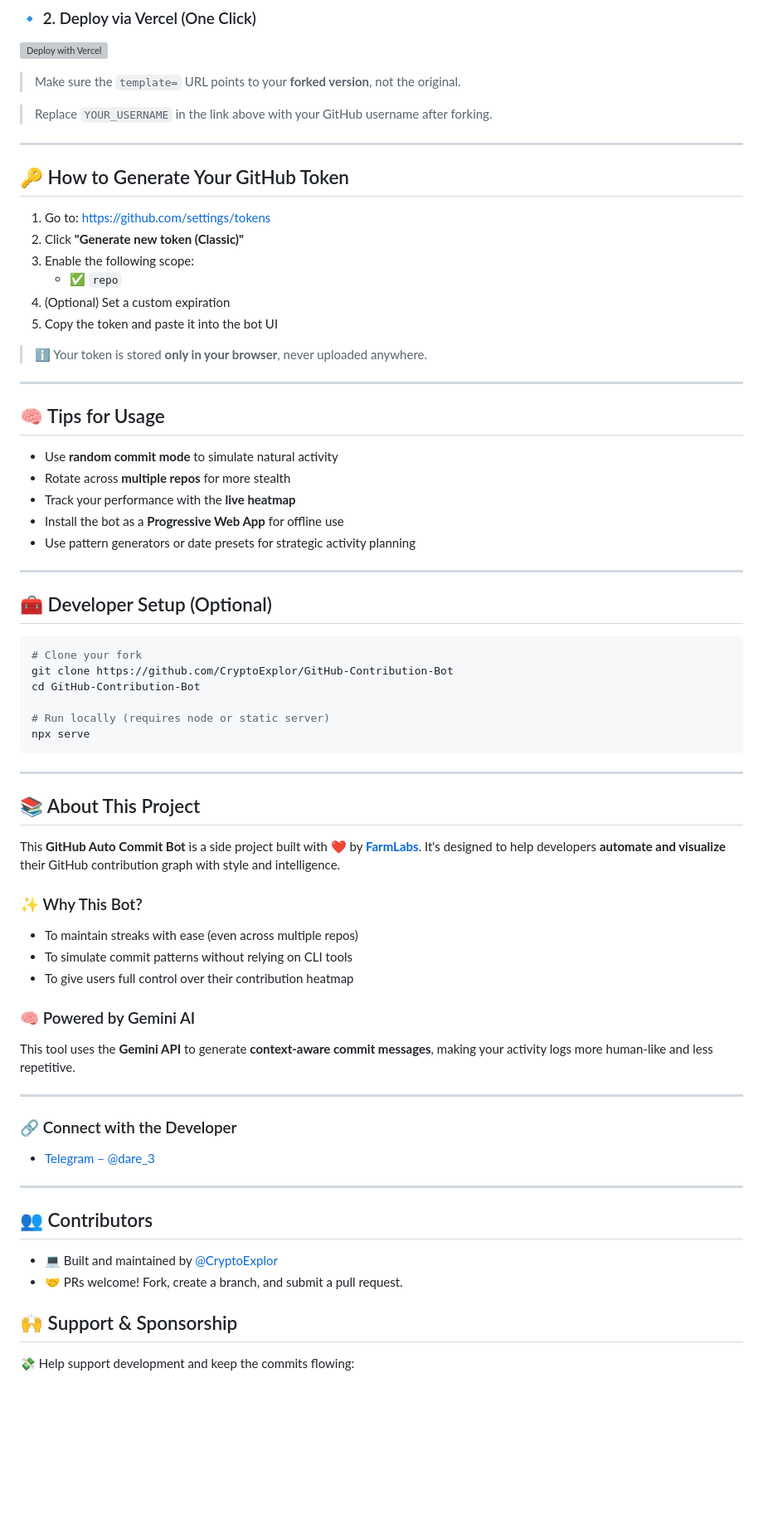
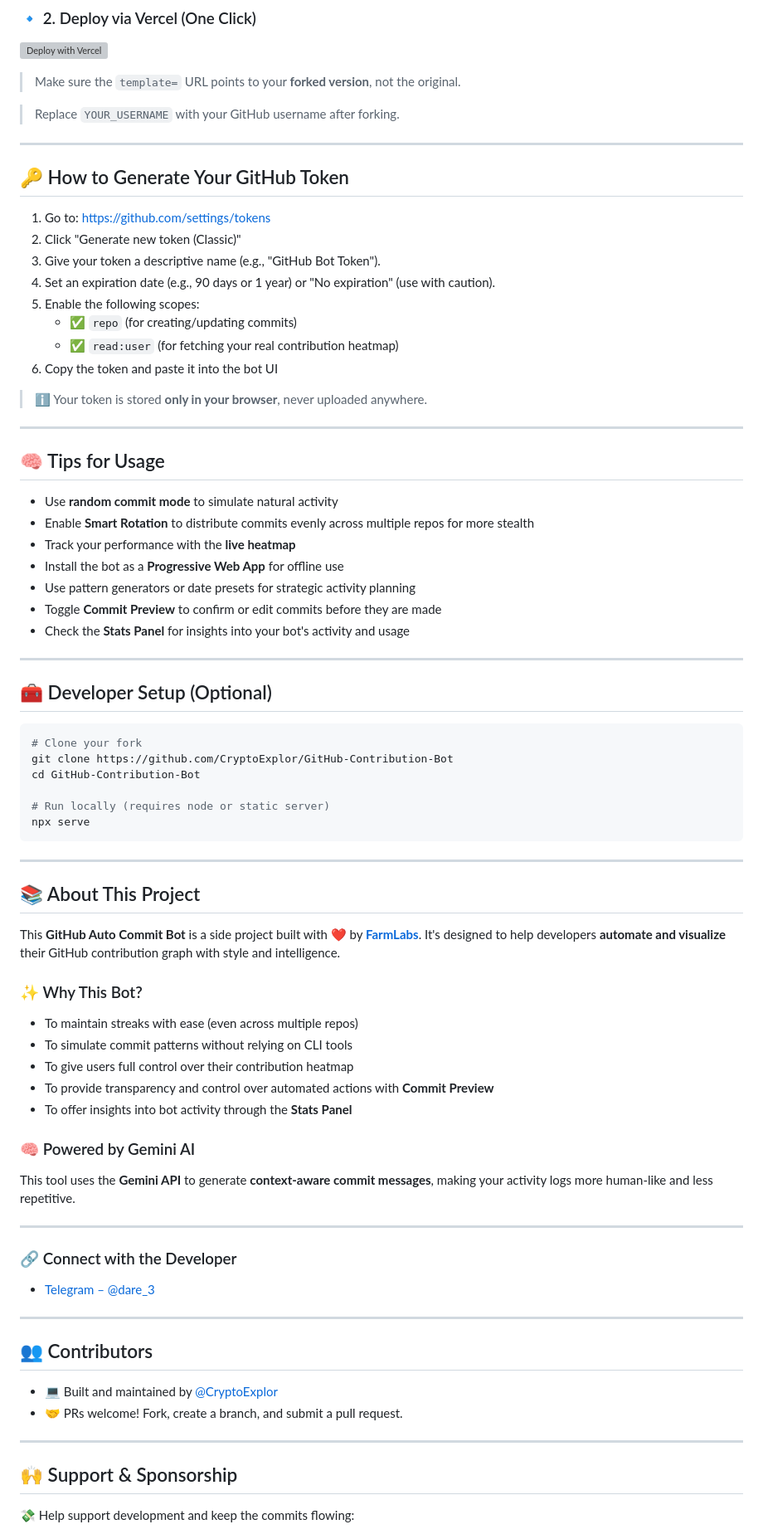
Before and after one commit to CryptoExplor/GitHub-Contribution-Bot, a Markdown page: README.md, the part around one of its changes. Shown at 83% size. GitHub-like rendering; blank space fills up the shorter version; grey boxes are pictures that could not be loaded.

`````diff
--- a/README.md
+++ b/README.md
@@ -32,18 +34,20 @@ Click the fork button on GitHub to make your own editable copy of this project.
 
 > Make sure the `template=` URL points to your **forked version**, not the original.
 
-> Replace `YOUR_USERNAME` in the link above with your GitHub username after forking.
+> Replace `YOUR_USERNAME` with your GitHub username after forking.
 
 ---
 
 ## 🔑 How to Generate Your GitHub Token
 
 1. Go to: [https://github.com/settings/tokens](https://github.com/settings/tokens)
-2. Click **"Generate new token (Classic)"**
-3. Enable the following scope:
-   - ✅ `repo`
-4. (Optional) Set a custom expiration
-5. Copy the token and paste it into the bot UI
+2. Click "Generate new token (Classic)"
+3. Give your token a descriptive name (e.g., "GitHub Bot Token").
+4. Set an expiration date (e.g., 90 days or 1 year) or "No expiration" (use with caution).
+5. Enable the following scopes:
+   - ✅ `repo` (for creating/updating commits)
+   - ✅ `read:user` (for fetching your real contribution heatmap)
+6. Copy the token and paste it into the bot UI
 
 > ℹ️ Your token is stored **only in your browser**, never uploaded anywhere.
 
@@ -52,10 +56,12 @@ Click the fork button on GitHub to make your own editable copy of this project.
 ## 🧠 Tips for Usage
 
 - Use **random commit mode** to simulate natural activity
-- Rotate across **multiple repos** for more stealth
+- Enable **Smart Rotation** to distribute commits evenly across multiple repos for more stealth
 - Track your performance with the **live heatmap**
 - Install the bot as a **Progressive Web App** for offline use
 - Use pattern generators or date presets for strategic activity planning
+- Toggle **Commit Preview** to confirm or edit commits before they are made
+- Check the **Stats Panel** for insights into your bot's activity and usage
 
 ---
 
@@ -68,7 +74,7 @@ cd GitHub-Contribution-Bot
 
 # Run locally (requires node or static server)
 npx serve
-````
+```
 
 ---
 
@@ -78,9 +84,11 @@ This **GitHub Auto Commit Bot** is a side project built with ❤️ by [**FarmLa
 
 ### ✨ Why This Bot?
 
-* To maintain streaks with ease (even across multiple repos)
-* To simulate commit patterns without relying on CLI tools
-* To give users full control over their contribution heatmap
+- To maintain streaks with ease (even across multiple repos)
+- To simulate commit patterns without relying on CLI tools
+- To give users full control over their contribution heatmap
+- To provide transparency and control over automated actions with **Commit Preview**
+- To offer insights into bot activity through the **Stats Panel**
 
 ### 🧠 Powered by Gemini AI
 
@@ -90,14 +98,16 @@ This tool uses the **Gemini API** to generate **context-aware commit messages**,
 
 ### 🔗 Connect with the Developer
 
-* [Telegram – @dare_3](https://t.me/dare_3)
+- [Telegram – @dare_3](https://t.me/dare_3)
 
 ---
 
 ## 👥 Contributors
 
-* 💻 Built and maintained by [@CryptoExplor](https://github.com/CryptoExplor)
-* 🤝 PRs welcome! Fork, create a branch, and submit a pull request.
+- 💻 Built and maintained by [@CryptoExplor](https://github.com/CryptoExplor)
+- 🤝 PRs welcome! Fork, create a branch, and submit a pull request.
+
+---
 
 ## 🙌 Support & Sponsorship
 
`````
Also changed, not shown: other parts of README.md (+6 -8 lines).
